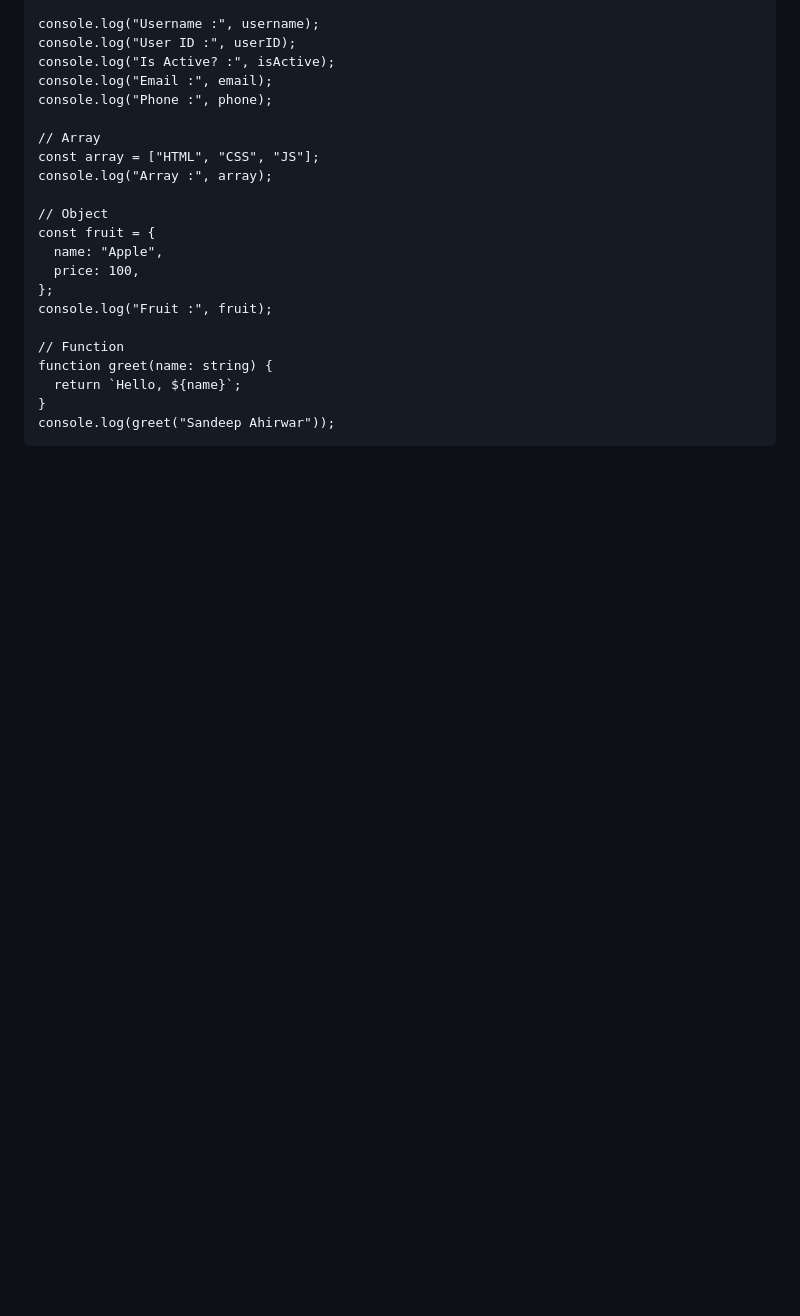
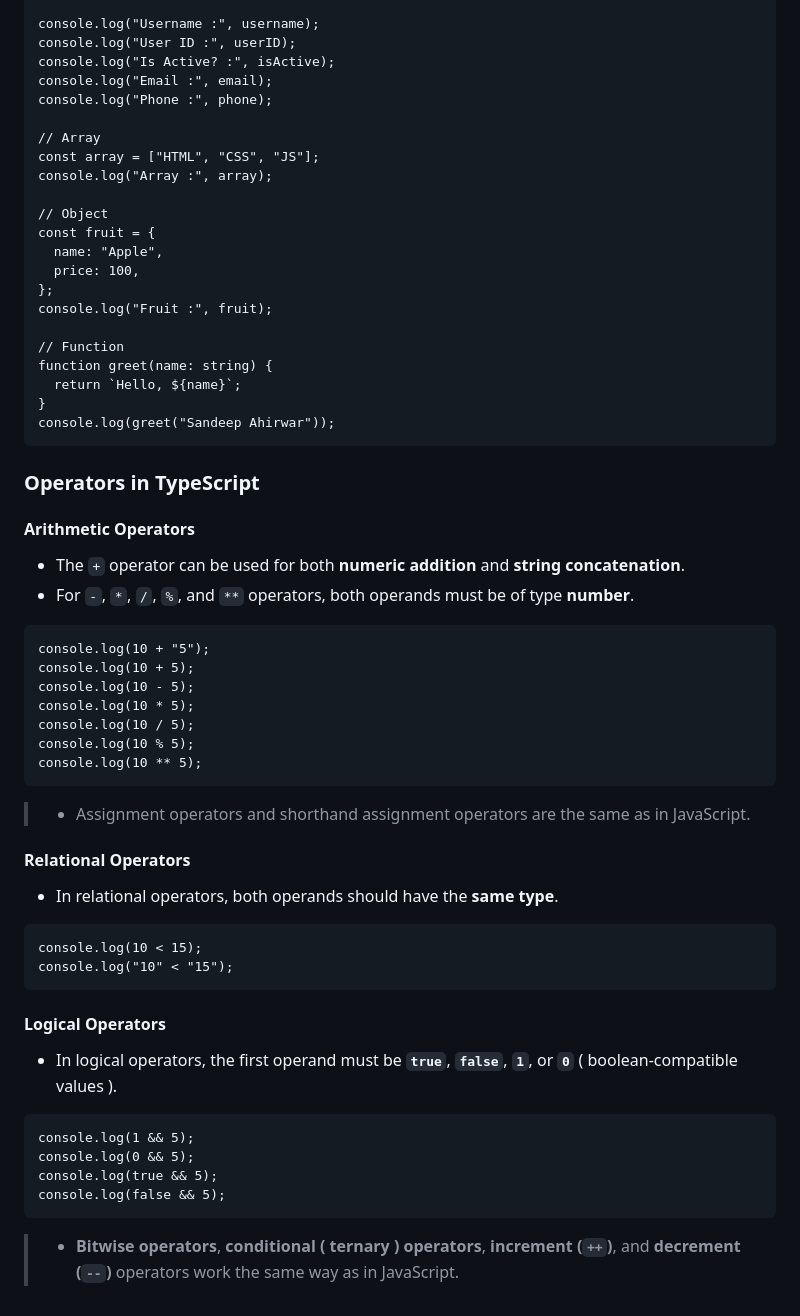
Before and after one commit to ersandeepahirwar/TS, a Markdown page: README.md, the part around the change. GitHub-like rendering; blank space fills up the shorter version.

````diff
--- a/README.md
+++ b/README.md
@@ -207,3 +207,44 @@ function greet(name: string) {
 }
 console.log(greet("Sandeep Ahirwar"));
 ```
+
+### Operators in TypeScript
+
+#### Arithmetic Operators
+
+* The `+` operator can be used for both **numeric addition** and **string concatenation**.
+* For `-`, `*`, `/`, `%`, and `**` operators, both operands must be of type **number**.
+
+```
+console.log(10 + "5");
+console.log(10 + 5);
+console.log(10 - 5);
+console.log(10 * 5);
+console.log(10 / 5);
+console.log(10 % 5);
+console.log(10 ** 5);
+```
+
+> * Assignment operators and shorthand assignment operators are the same as in JavaScript.
+
+#### Relational Operators
+
+* In relational operators, both operands should have the **same type**.
+
+```
+console.log(10 < 15);
+console.log("10" < "15");
+```
+
+#### Logical Operators
+
+* In logical operators, the first operand must be **`true`**, **`false`**, **`1`**, or **`0`** ( boolean-compatible values ).
+
+```
+console.log(1 && 5);
+console.log(0 && 5);
+console.log(true && 5);
+console.log(false && 5);
+```
+
+> * **Bitwise operators**, **conditional ( ternary ) operators**, **increment (`++`)**, and **decrement (`--`)** operators work the same way as in JavaScript.
````
